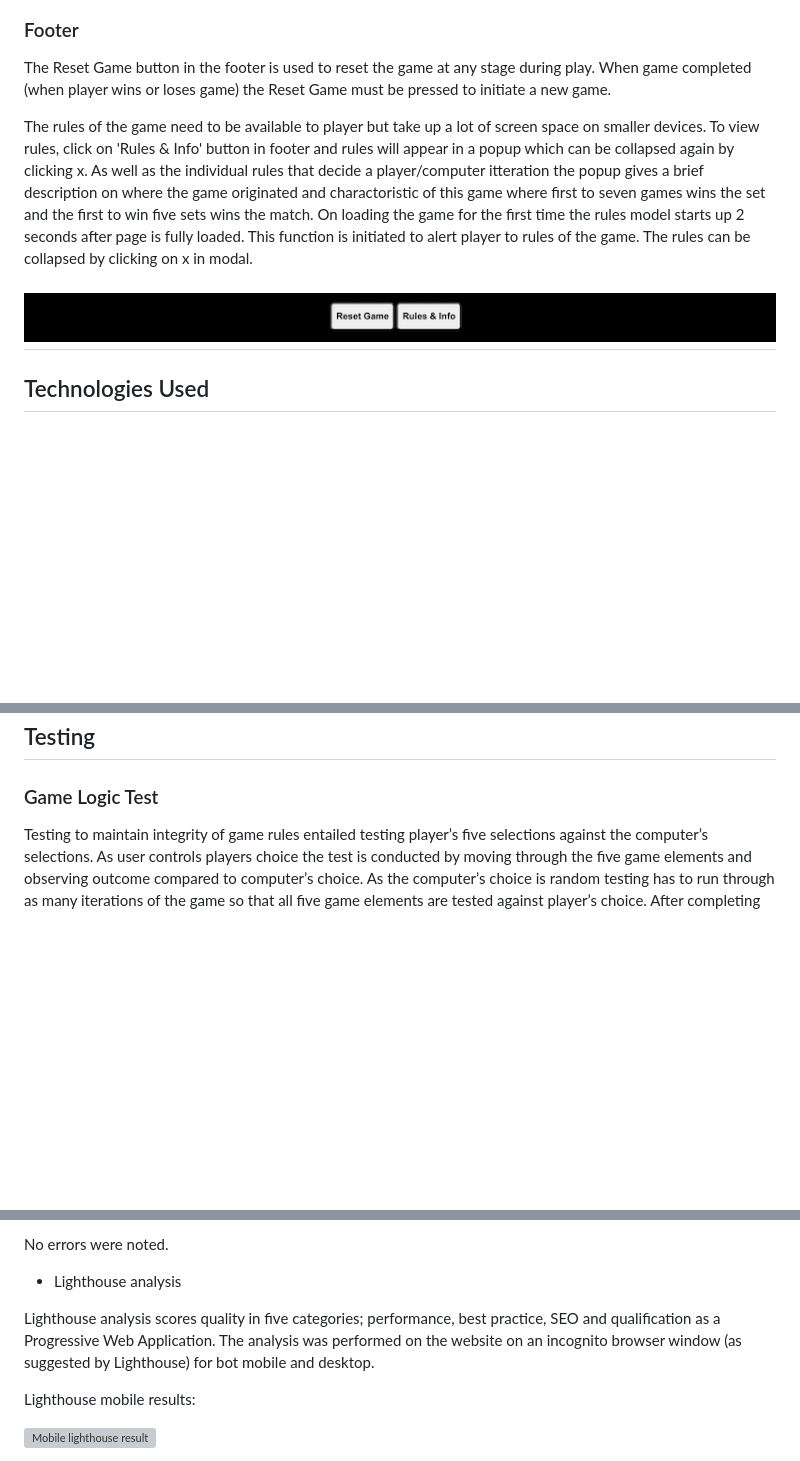
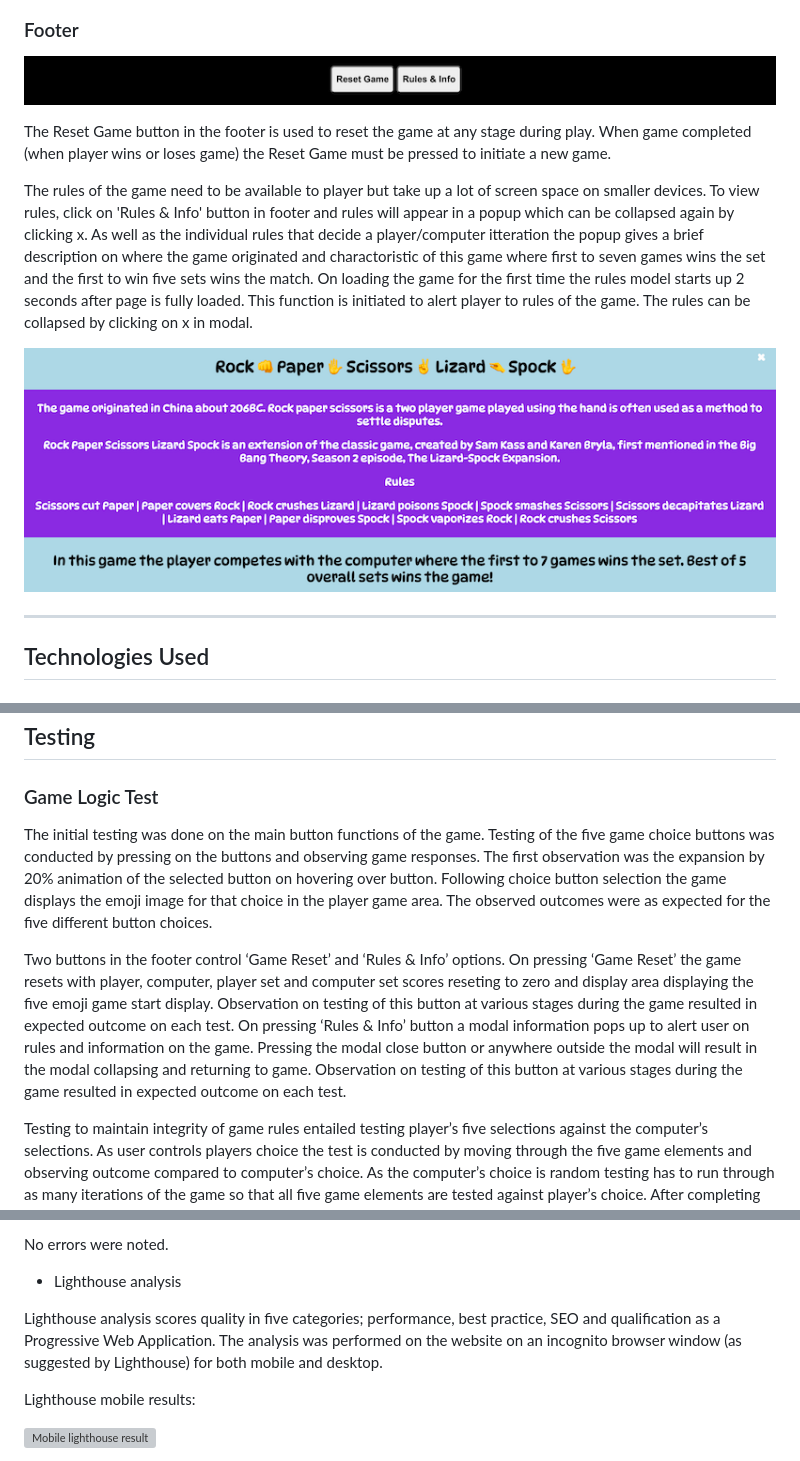
Before and after one commit to dooco/rock-paper-scissors-lizard-spock, a Markdown page: README.md, 3 parts joined by grey strips. Rendered like a GitHub page; pictures changed too: assets/images/readme_images/modal.png (added); blank space fills up the shorter version; grey boxes are pictures that could not be loaded.

Commit message:
add Rules & Info to readme

```diff
--- a/README.md
+++ b/README.md
@@ -143,13 +143,16 @@ The two display areas display player and computer choice and score. After game s
 
 ### Footer
 
+![footer](./assets/images/readme_images/footer.png)
+
 The Reset Game button in the footer is used to reset the game at any stage during play. When game completed (when player wins or loses game) the Reset Game must be pressed to initiate a new game.
 
 The rules of the game need to be available to player but take up a lot of screen space on smaller devices. To view rules, click on  'Rules & Info' button in footer and rules will appear in a popup which can be collapsed again by clicking x. As well as the individual rules that decide a player/computer itteration the popup gives a brief description on where the game originated and charactoristic of this game where first to seven games wins the set and the first to win five sets wins the match.
 On loading the game for the first time the rules model starts up 2 seconds after page is fully loaded. This function is initiated to alert player to rules of the game. The rules can be collapsed by clicking on x in modal.
 
+![Modal](./assets/images/readme_images/modal.png)
 
-![footer](./assets/images/readme_images/footer.png)
+
 ---
 
 ## Technologies Used
@@ -205,6 +208,12 @@ Table of contents generated: https://ecotrust-canada.github.io/markdown-toc
 
 ### Game Logic Test
 
+The initial testing was done on the main button functions of the game. Testing of the five game choice buttons was conducted by pressing on the buttons and observing game responses. The first observation was the expansion by 20% animation of the selected button on hovering over button. Following choice button selection the game displays the emoji image for that choice in the player game area. The observed outcomes were as expected for the five different button choices.
+
+Two buttons in the footer control ‘Game Reset’ and ‘Rules & Info’ options.
+On pressing ‘Game Reset’ the game resets with player, computer, player set and computer set scores reseting to zero and display area displaying the five emoji game start display. Observation on testing of this button at various stages during the game resulted in expected outcome on each test.
+On pressing ‘Rules & Info’ button a modal information pops up to alert user on rules and information on the game. Pressing the modal close button or anywhere outside the modal will result in the modal collapsing and returning to game.
+Observation on testing of this button at various stages during the game resulted in expected outcome on each test.
 
 Testing to maintain integrity of game rules entailed testing player’s five selections against the computer’s selections. As user controls players choice the test is conducted by moving through the five game elements and observing outcome compared to computer’s choice. As the computer’s choice is random testing has to run through as many iterations of the game so that all five game elements are tested against player’s choice.
 After completing the test for first player game element (rock) then testing proceeds to second player game element (paper) to that of computer’s random choice and continues until all five of player’s game choice elements are compared to that of computer’s five game elements.
@@ -261,7 +270,7 @@ No errors were noted.
 
 - Lighthouse analysis
 
-Lighthouse analysis scores quality in five categories; performance, best practice, SEO and qualification as a Progressive Web Application. The analysis was performed on the website on an incognito browser window (as suggested by Lighthouse) for bot mobile and desktop.
+Lighthouse analysis scores quality in five categories; performance, best practice, SEO and qualification as a Progressive Web Application. The analysis was performed on the website on an incognito browser window (as suggested by Lighthouse) for both mobile and desktop.
 
 Lighthouse mobile results:
 
```
Also changed, not shown: other parts of README.md (+1 -1 lines), assets/images/footer.png (deleted), assets/images/readme_images/message-reset.png (deleted).
